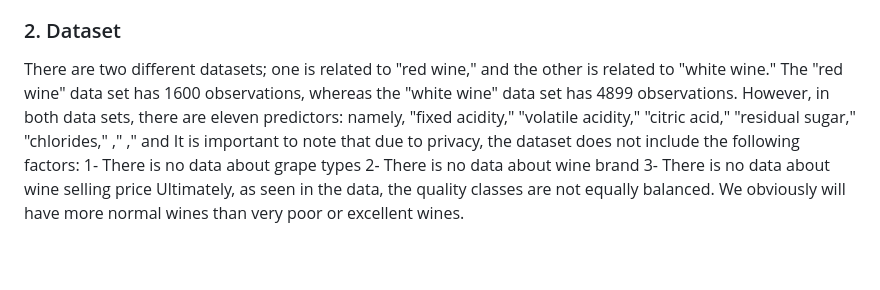
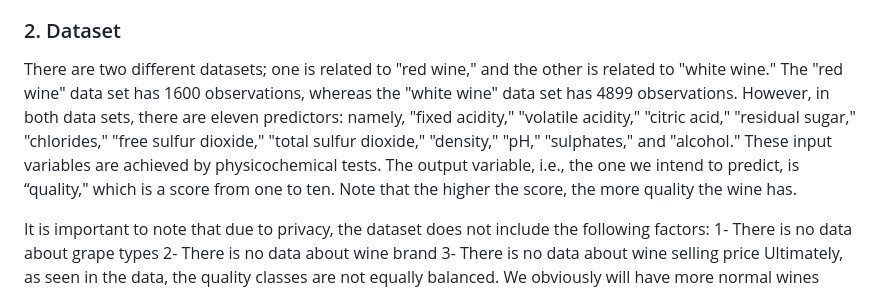
Before and after one commit to mehrad31415/Wine-Quality, a Markdown page: README.md, the part around the change. Rendered like a GitHub page; blank space fills up the shorter version.

```diff
--- a/README.md
+++ b/README.md
@@ -6,8 +6,8 @@ This is a work in progress. The "First-version" folder consists of the project w
 ### 1. Project Aim
 The project aims to explore the applications of different machine learning techniques on the “winequality-red” and “winequality-white” datasets. These datasets were publicly donated on the 7th of October 2009 and are related to the red and white kinds of the Portuguese "Vinho Verde" wine. Both datasets can be found on the UCI (University of California, Irvine) repository 1 , and the red wine dataset is also available on "Kaggle." 2 For more details, consult the reference (Cortez, Cerdeira, Almeida, Matos, & J.Reis, 2009). In brief, the task is creating a model to classify the quality of a wine based on the given attributes. In other words, the datasets can be viewed as classification and regression problems. The intention is to initially use logistic regression and further examine more sophisticated models such as random decision trees & forests. Furthermore, selection methods will be used to see whether all input variables are relevant to the quality of the wine. As a final step, we will merge the two data sets and examine the differences between red and white wines.
 ### 2. Dataset
-There are two different datasets; one is related to "red wine," and the other is related to "white wine." The "red wine" data set has 1600 observations, whereas the "white wine" data set has 4899 observations. However, in both data sets, there are eleven predictors: namely, "fixed acidity," "volatile acidity," "citric acid," "residual sugar," "chlorides,"   ,"
-," and
+There are two different datasets; one is related to "red wine," and the other is related to "white wine." The "red wine" data set has 1600 observations, whereas the "white wine" data set has 4899 observations. However, in both data sets, there are eleven predictors: namely, "fixed acidity," "volatile acidity," "citric acid," "residual sugar," "chlorides," "free sulfur dioxide," "total sulfur dioxide," "density," "pH," "sulphates," and "alcohol." These input variables are achieved by physicochemical tests. The output variable, i.e., the one we intend to predict, is “quality," which is a score from one to ten. Note that the higher the score, the more quality the wine has.
+
 It is important to note that due to privacy, the dataset does not include the following factors:
 1- There is no data about grape types
 2- There is no data about wine brand
```
